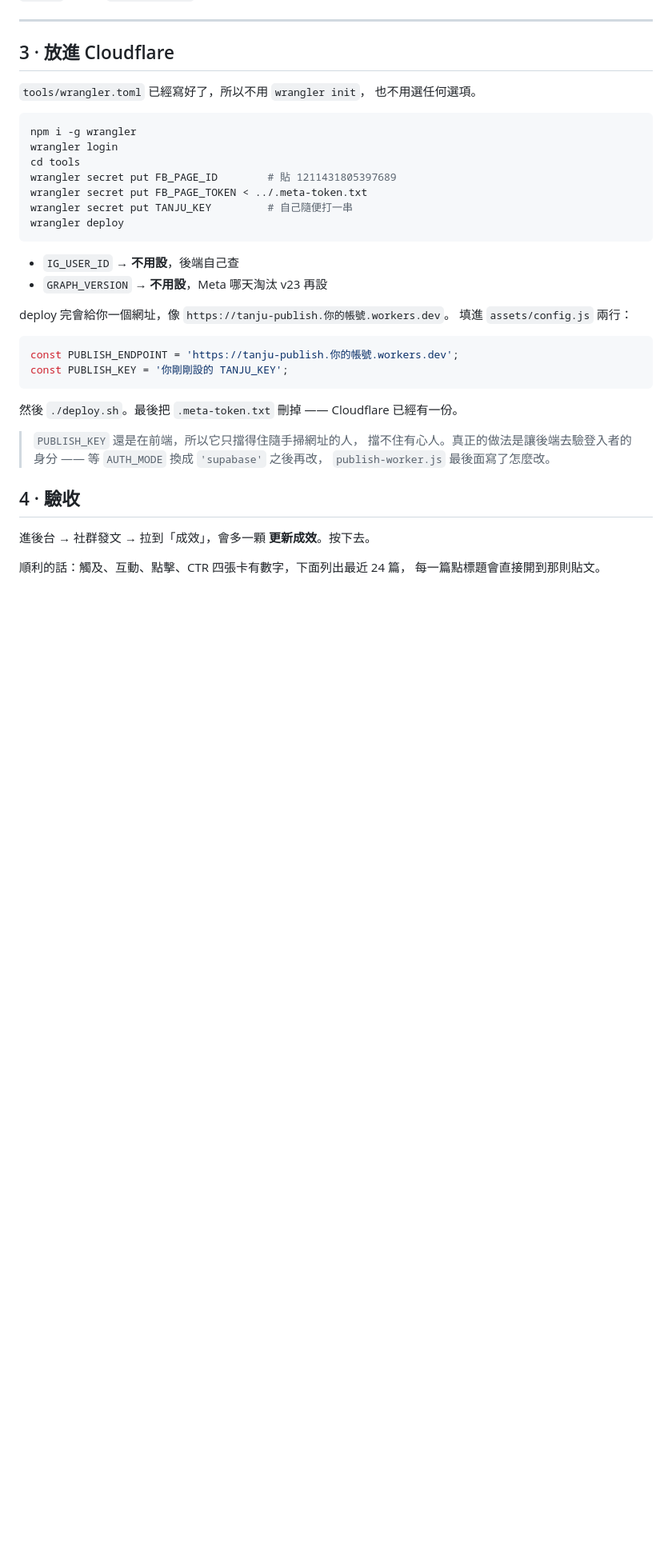
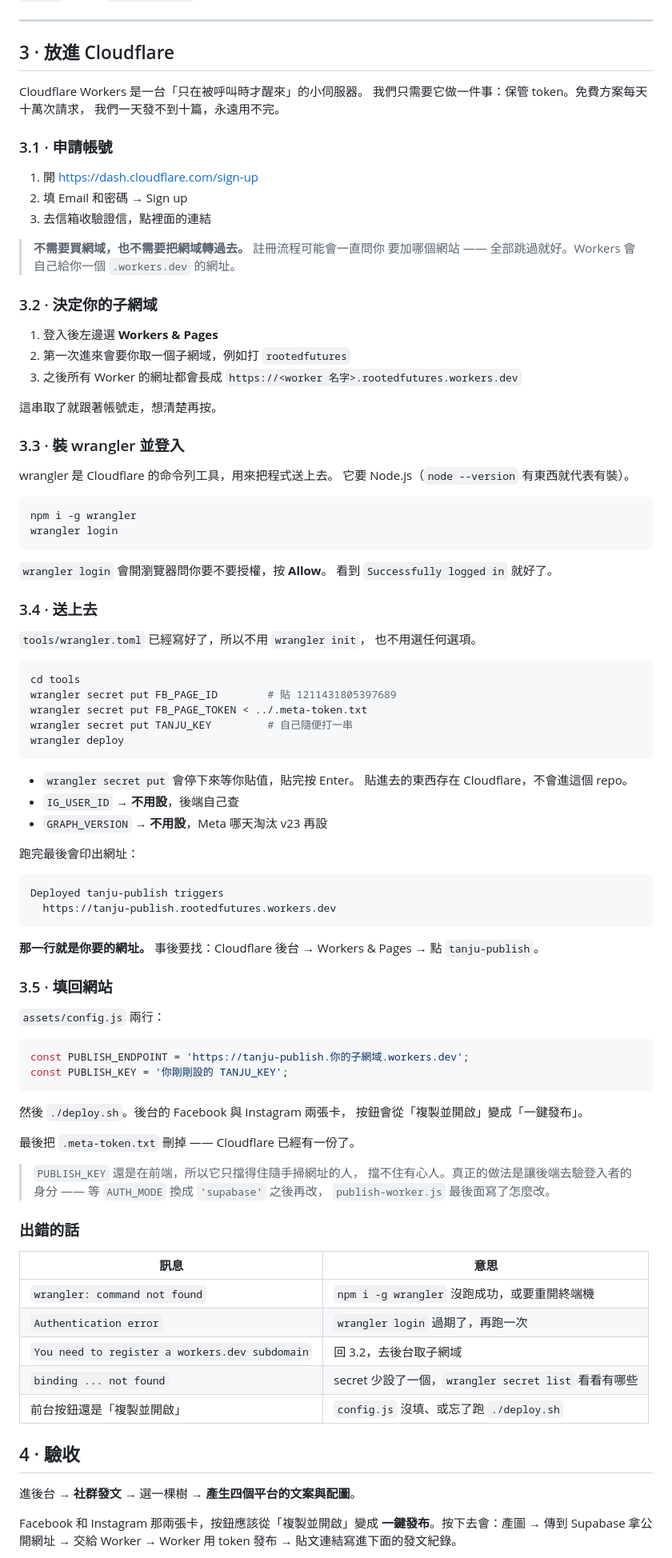
Before and after one commit to rootedfutures3/dabai-eco, a Markdown page: META-API.md, the part around one of its changes. Shown at 80% size. Rendered like a GitHub page; blank space fills up the shorter version.

Commit message:
Write down the Cloudflare setup, and check the right thing at the end
The Cloudflare section assumed an account already existed and jumped
straight to wrangler. It now covers signing up, skipping the domain
prompts that the sign-up flow pushes hard (Workers needs no domain), and
picking the subdomain that decides what the worker URL will be -- which is
the answer to "what is the URL", since it does not exist until deploy
prints it.

Section 4 was still verifying the performance panel, which no longer
exists in the UI. It verifies one-tap publishing instead, with the errors
that actually come back from that path.

Co-Authored-By: Claude Opus 5 <noreply@anthropic.com>

````diff
--- a/META-API.md
+++ b/META-API.md
@@ -299,12 +299,48 @@ https://graph.facebook.com/v23.0/debug_token?input_token=粉專那串&access_tok
 
 ## 3 · 放進 Cloudflare
 
+Cloudflare Workers 是一台「只在被呼叫時才醒來」的小伺服器。
+我們只需要它做一件事：保管 token。免費方案每天十萬次請求，
+我們一天發不到十篇，永遠用不完。
+
+### 3.1 · 申請帳號
+
+1. 開 <https://dash.cloudflare.com/sign-up>
+2. 填 Email 和密碼 → Sign up
+3. 去信箱收驗證信，點裡面的連結
+
+> **不需要買網域，也不需要把網域轉過去。** 註冊流程可能會一直問你
+> 要加哪個網站 —— 全部跳過就好。Workers 會自己給你一個
+> `.workers.dev` 的網址。
+
+### 3.2 · 決定你的子網域
+
+1. 登入後左邊選 **Workers & Pages**
+2. 第一次進來會要你取一個子網域，例如打 `rootedfutures`
+3. 之後所有 Worker 的網址都會長成
+   `https://<worker 名字>.rootedfutures.workers.dev`
+
+這串取了就跟著帳號走，想清楚再按。
+
+### 3.3 · 裝 wrangler 並登入
+
+wrangler 是 Cloudflare 的命令列工具，用來把程式送上去。
+它要 Node.js（`node --version` 有東西就代表有裝）。
+
+```bash
+npm i -g wrangler
+wrangler login
+```
+
+`wrangler login` 會開瀏覽器問你要不要授權，按 **Allow**。
+看到 `Successfully logged in` 就好了。
+
+### 3.4 · 送上去
+
 `tools/wrangler.toml` 已經寫好了，所以不用 `wrangler init`，
 也不用選任何選項。
 
 ```bash
-npm i -g wrangler
-wrangler login
 cd tools
 wrangler secret put FB_PAGE_ID        # 貼 1211431805397689
 wrangler secret put FB_PAGE_TOKEN < ../.meta-token.txt
@@ -312,28 +348,55 @@ wrangler secret put TANJU_KEY         # 自己隨便打一串
 wrangler deploy
 ```
 
+- `wrangler secret put` 會停下來等你貼值，貼完按 Enter。
+  貼進去的東西存在 Cloudflare，不會進這個 repo。
 - `IG_USER_ID` → **不用設**，後端自己查
 - `GRAPH_VERSION` → **不用設**，Meta 哪天淘汰 v23 再設
 
-deploy 完會給你一個網址，像 `https://tanju-publish.你的帳號.workers.dev`。
-填進 `assets/config.js` 兩行：
+跑完最後會印出網址：
+
+```
+Deployed tanju-publish triggers
+  https://tanju-publish.rootedfutures.workers.dev
+```
+
+**那一行就是你要的網址。** 事後要找：Cloudflare 後台 →
+Workers & Pages → 點 `tanju-publish`。
+
+### 3.5 · 填回網站
+
+`assets/config.js` 兩行：
 
 ```js
-const PUBLISH_ENDPOINT = 'https://tanju-publish.你的帳號.workers.dev';
+const PUBLISH_ENDPOINT = 'https://tanju-publish.你的子網域.workers.dev';
 const PUBLISH_KEY = '你剛剛設的 TANJU_KEY';
 ```
 
-然後 `./deploy.sh`。最後把 `.meta-token.txt` 刪掉 —— Cloudflare 已經有一份。
+然後 `./deploy.sh`。後台的 Facebook 與 Instagram 兩張卡，
+按鈕會從「複製並開啟」變成「一鍵發布」。
+
+最後把 `.meta-token.txt` 刪掉 —— Cloudflare 已經有一份了。
 
 > `PUBLISH_KEY` 還是在前端，所以它只擋得住隨手掃網址的人，
 > 擋不住有心人。真正的做法是讓後端去驗登入者的身分 ——
 > 等 `AUTH_MODE` 換成 `'supabase'` 之後再改，
 > `publish-worker.js` 最後面寫了怎麼改。
 
+### 出錯的話
+
+| 訊息 | 意思 |
+|---|---|
+| `wrangler: command not found` | `npm i -g wrangler` 沒跑成功，或要重開終端機 |
+| `Authentication error` | `wrangler login` 過期了，再跑一次 |
+| `You need to register a workers.dev subdomain` | 回 3.2，去後台取子網域 |
+| `binding ... not found` | secret 少設了一個，`wrangler secret list` 看看有哪些 |
+| 前台按鈕還是「複製並開啟」 | `config.js` 沒填、或忘了跑 `./deploy.sh` |
+
 ## 4 · 驗收
 
-進後台 → 社群發文 → 拉到「成效」，會多一顆 **更新成效**。按下去。
+進後台 → **社群發文** → 選一棵樹 → **產生四個平台的文案與配圖**。
 
-順利的話：觸及、互動、點擊、CTR 四張卡有數字，下面列出最近 24 篇，
-每一篇點標題會直接開到那則貼文。
+Facebook 和 Instagram 那兩張卡，按鈕應該從「複製並開啟」變成
+**一鍵發布**。按下去會：產圖 → 傳到 Supabase 拿公開網址 →
+交給 Worker → Worker 用 token 發布 → 貼文連結寫進下面的發文紀錄。
 
````
Also changed, not shown: other parts of META-API.md (+15 -15 lines).
